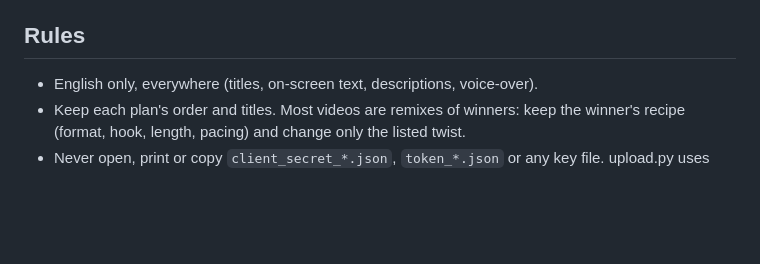
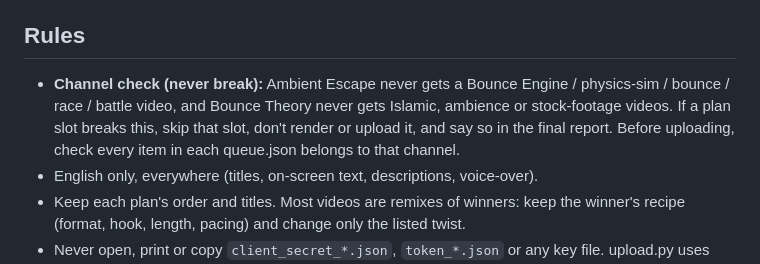
Before and after one commit to omarjaradat2006-sudo/agent-hq, a Markdown page: laptop/YOUTUBE-HQ-CLAUDE.md, the part around the change. Rendered like a GitHub page; blank space fills up the shorter version.

Commit message:
Laptop CLAUDE.md: channel check before render/upload
Co-Authored-By: Claude Opus 5.5 <noreply@anthropic.com>
Claude-Session: https://claude.ai/code/session_01KJV5g9zA9B2gF5cJDjmGCP

```diff
--- a/laptop/YOUTUBE-HQ-CLAUDE.md
+++ b/laptop/YOUTUBE-HQ-CLAUDE.md
@@ -54,6 +54,7 @@ These are drawn entirely in code by `_system\Local Render\lib\explainer.py` (alr
 - If you improve explainer.py (a new scene, pose or icon), keep everything that works, back it up first (`explainer_backup_<date>.py`), and say what you added.
 
 ## Rules
+- **Channel check (never break):** Ambient Escape never gets a Bounce Engine / physics-sim / bounce / race / battle video, and Bounce Theory never gets Islamic, ambience or stock-footage videos. If a plan slot breaks this, skip that slot, don't render or upload it, and say so in the final report. Before uploading, check every item in each queue.json belongs to that channel.
 - English only, everywhere (titles, on-screen text, descriptions, voice-over).
 - Keep each plan's order and titles. Most videos are remixes of winners: keep the winner's recipe (format, hook, length, pacing) and change only the listed twist.
 - Never open, print or copy `client_secret_*.json`, `token_*.json` or any key file. upload.py uses them itself.
```
